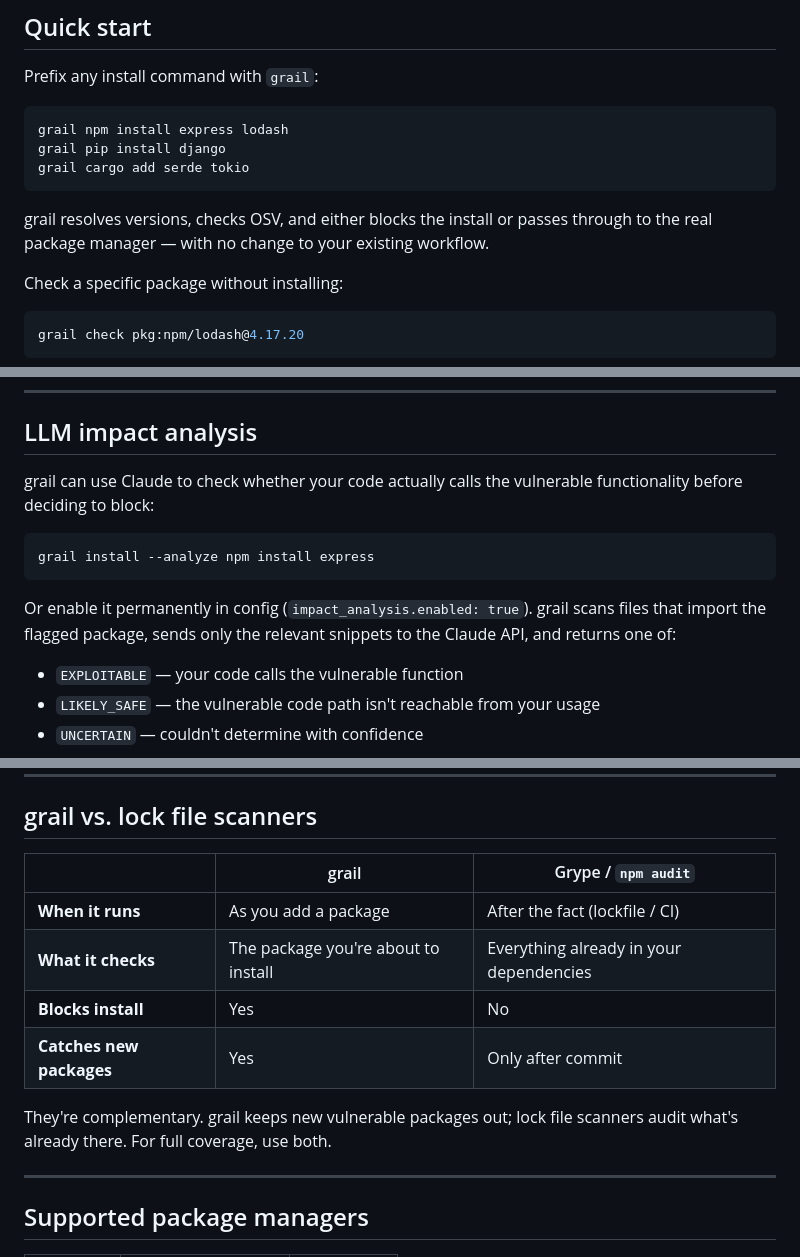
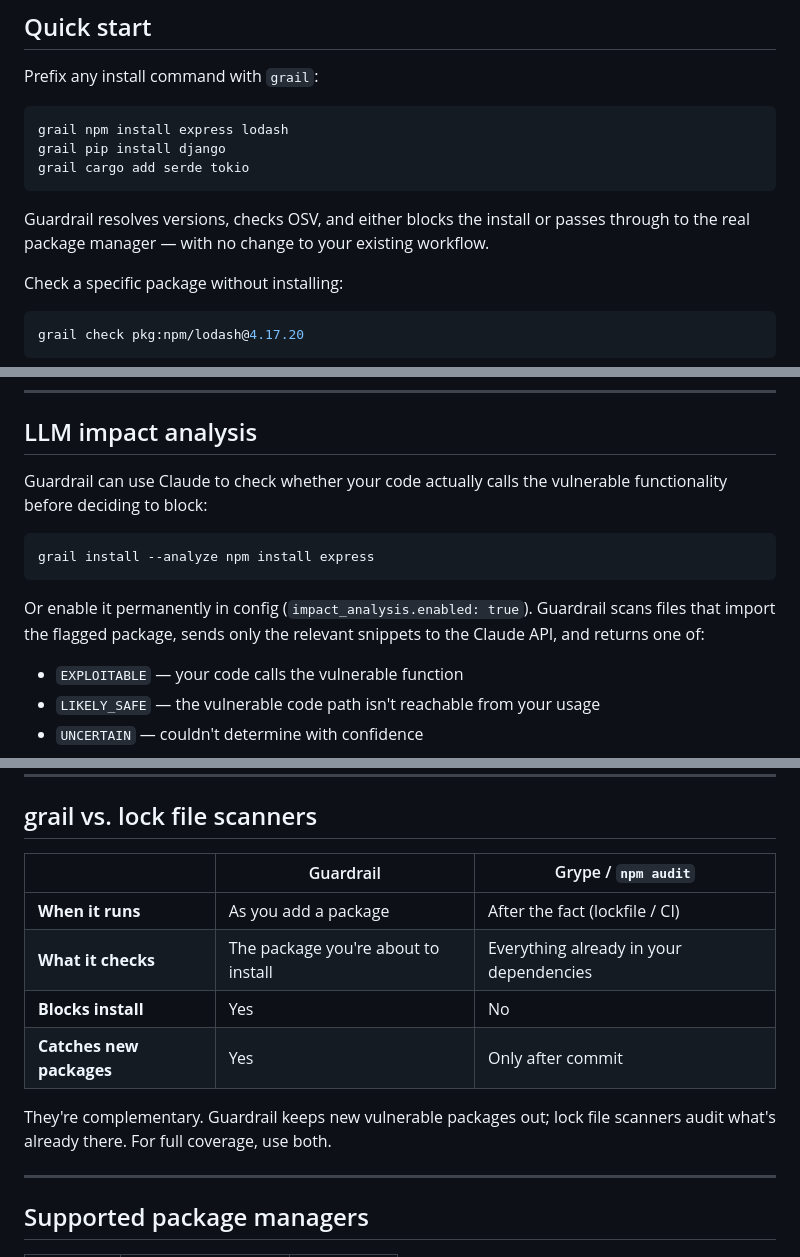
Before and after one commit to ChengaDev/guardrail, a Markdown page: README.md, 3 parts joined by grey strips. Drawn GitHub-style.

````diff
--- a/README.md
+++ b/README.md
@@ -54,7 +54,7 @@ grail pip install django
 grail cargo add serde tokio
 ```
 
-grail resolves versions, checks OSV, and either blocks the install or passes through to the real package manager — with no change to your existing workflow.
+Guardrail resolves versions, checks OSV, and either blocks the install or passes through to the real package manager — with no change to your existing workflow.
 
 Check a specific package without installing:
 ```sh
@@ -220,13 +220,13 @@ This appends an ignore rule to `.guirdrail.yaml`. Rules with an `expires` date a
 
 ## LLM impact analysis
 
-grail can use Claude to check whether your code actually calls the vulnerable functionality before deciding to block:
+Guardrail can use Claude to check whether your code actually calls the vulnerable functionality before deciding to block:
 
 ```sh
 grail install --analyze npm install express
 ```
 
-Or enable it permanently in config (`impact_analysis.enabled: true`). grail scans files that import the flagged package, sends only the relevant snippets to the Claude API, and returns one of:
+Or enable it permanently in config (`impact_analysis.enabled: true`). Guardrail scans files that import the flagged package, sends only the relevant snippets to the Claude API, and returns one of:
 
 - `EXPLOITABLE` — your code calls the vulnerable function
 - `LIKELY_SAFE` — the vulnerable code path isn't reachable from your usage
@@ -269,14 +269,14 @@ This keeps your team's cache up to date overnight so installs during the day get
 
 ## grail vs. lock file scanners
 
-| | grail | Grype / `npm audit` |
+| | Guardrail | Grype / `npm audit` |
 |---|---|---|
 | **When it runs** | As you add a package | After the fact (lockfile / CI) |
 | **What it checks** | The package you're about to install | Everything already in your dependencies |
 | **Blocks install** | Yes | No |
 | **Catches new packages** | Yes | Only after commit |
 
-They're complementary. grail keeps new vulnerable packages out; lock file scanners audit what's already there. For full coverage, use both.
+They're complementary. Guardrail keeps new vulnerable packages out; lock file scanners audit what's already there. For full coverage, use both.
 
 ---
 
````
Also changed, not shown: other parts of README.md (+9 -9 lines).
